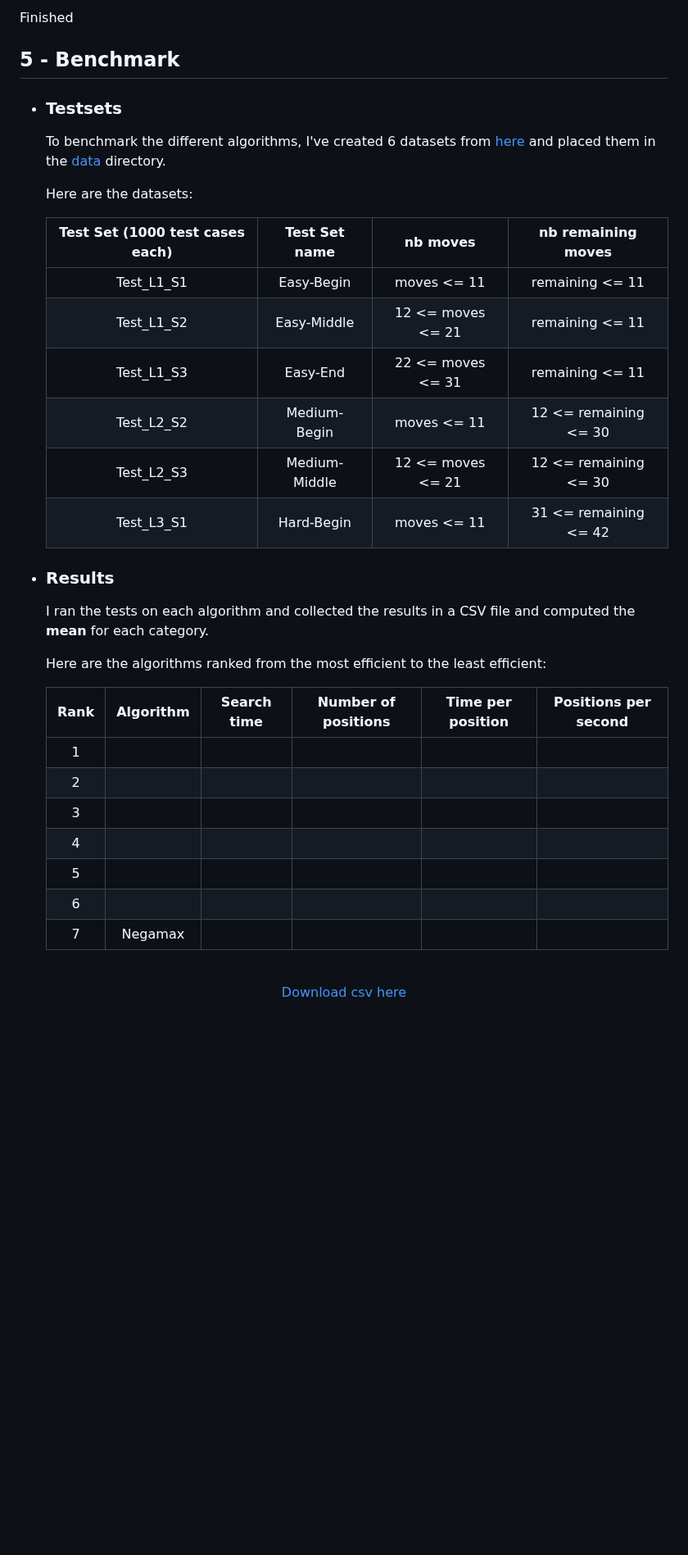
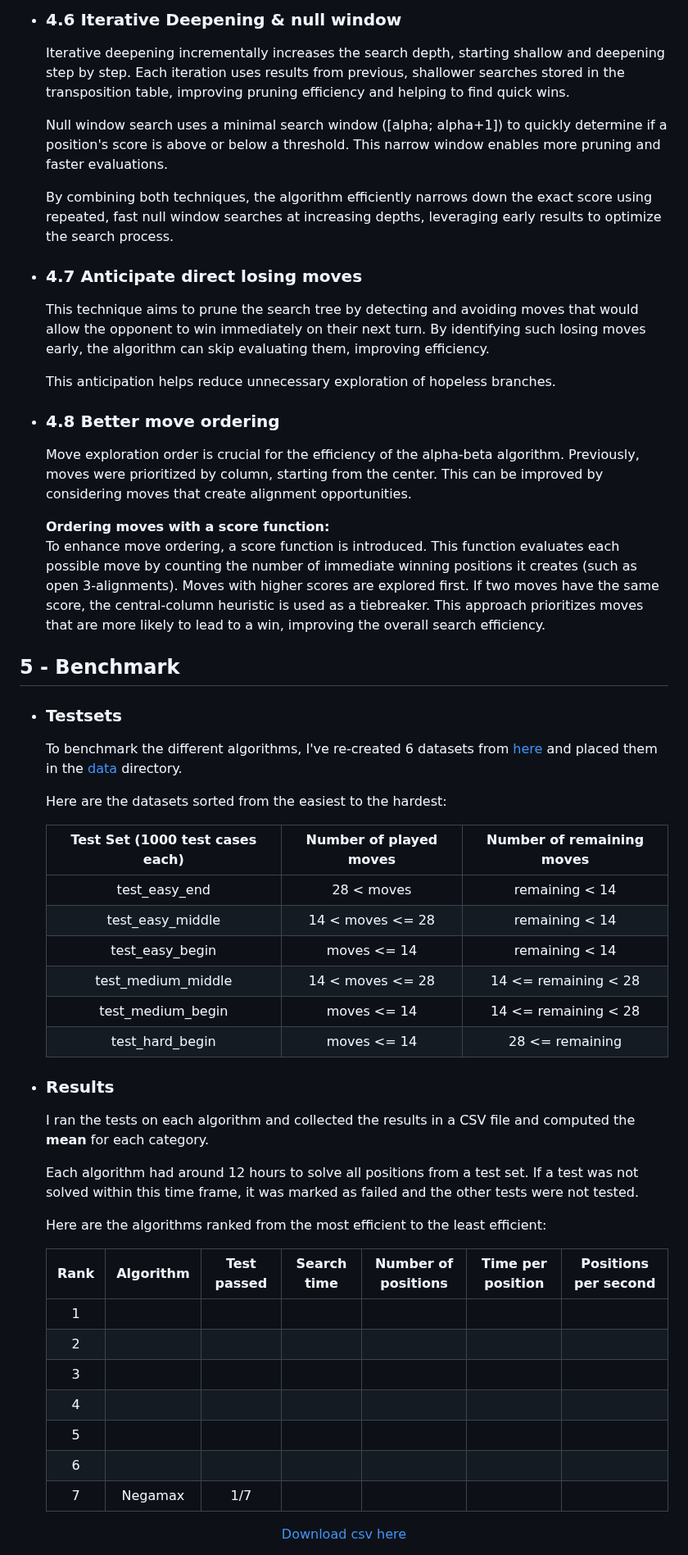
Before and after one commit to Pietot/Gonnect-4, a Markdown page: README.md, the part around one of its changes. Shown at 82% size. Rendered like a GitHub page; blank space fills up the shorter version.

```diff
--- a/README.md
+++ b/README.md
@@ -67,42 +108,59 @@ Gonnect 4 is a command-line connect 4 game written in Go. It allows you to play
 
-  Finished
+- ### 4.6 Iterative Deepening & null window
+
+  Iterative deepening incrementally increases the search depth, starting shallow and deepening step by step. Each iteration uses results from previous, shallower searches stored in the transposition table, improving pruning efficiency and helping to find quick wins.
+
+  Null window search uses a minimal search window \([alpha; alpha+1]\) to quickly determine if a position's score is above or below a threshold. This narrow window enables more pruning and faster evaluations.
+
+  By combining both techniques, the algorithm efficiently narrows down the exact score using repeated, fast null window searches at increasing depths, leveraging early results to optimize the search process.
+
+- ### 4.7 Anticipate direct losing moves
+
+  This technique aims to prune the search tree by detecting and avoiding moves that would allow the opponent to win immediately on their next turn. By identifying such losing moves early, the algorithm can skip evaluating them, improving efficiency.
+
+  This anticipation helps reduce unnecessary exploration of hopeless branches.
+
+- ### 4.8 Better move ordering
+
+  Move exploration order is crucial for the efficiency of the alpha-beta algorithm. Previously, moves were prioritized by column, starting from the center. This can be improved by considering moves that create alignment opportunities.
+
+  **Ordering moves with a score function:**
+  To enhance move ordering, a score function is introduced. This function evaluates each possible move by counting the number of immediate winning positions it creates (such as open 3-alignments). Moves with higher scores are explored first. If two moves have the same score, the central-column heuristic is used as a tiebreaker. This approach prioritizes moves that are more likely to lead to a win, improving the overall search efficiency.
 
 ## 5 - Benchmark
 
 - ### Testsets
 
-  To benchmark the different algorithms, I've created 6 datasets from [here](http://blog.gamesolver.org/solving-connect-four/02-test-protocol/) and placed them in the <a href="tests/data/">data</a> directory.
+  To benchmark the different algorithms, I've re-created 6 datasets from [here](http://blog.gamesolver.org/solving-connect-four/02-test-protocol/) and placed them in the <a href="tests/data/">data</a> directory.
 
-  Here are the datasets:
+  Here are the datasets sorted from the easiest to the hardest:
 
-  | Test Set (1000 test cases each) | Test Set name |     nb moves      |  nb remaining moves   |
-  | :-----------------------------: | :-----------: | :---------------: | :-------------------: |
-  |           Test_L1_S1            |  Easy-Begin   |    moves <= 11    |    remaining <= 11    |
-  |           Test_L1_S2            |  Easy-Middle  | 12 <= moves <= 21 |    remaining <= 11    |
-  |           Test_L1_S3            |   Easy-End    | 22 <= moves <= 31 |    remaining <= 11    |
-  |           Test_L2_S2            | Medium-Begin  |    moves <= 11    | 12 <= remaining <= 30 |
-  |           Test_L2_S3            | Medium-Middle | 12 <= moves <= 21 | 12 <= remaining <= 30 |
-  |           Test_L3_S1            |  Hard-Begin   |    moves <= 11    | 31 <= remaining <= 42 |
+  | Test Set (1000 test cases each) | Number of played moves | Number of remaining moves |
+  | :-----------------------------: | :--------------------: | :-----------------------: |
+  |          test_easy_end          |       28 < moves       |      remaining < 14       |
+  |        test_easy_middle         |    14 < moves <= 28    |      remaining < 14       |
+  |         test_easy_begin         |      moves <= 14       |      remaining < 14       |
+  |       test_medium_middle        |    14 < moves <= 28    |   14 <= remaining < 28    |
+  |        test_medium_begin        |      moves <= 14       |   14 <= remaining < 28    |
+  |         test_hard_begin         |      moves <= 14       |      28 <= remaining      |
 
 - ### Results
 
   I ran the tests on each algorithm and collected the results in a CSV file and computed the **mean** for each category.
 
+  Each algorithm had around 12 hours to solve all positions from a test set. If a test was not solved within this time frame, it was marked as failed and the other tests were not tested.
+
   Here are the algorithms ranked from the most efficient to the least efficient:
 
-  | Rank | Algorithm | Search time | Number of positions | Time per position | Positions per second |
-  | :--: | :-------: | :---------: | :-----------------: | :---------------: | :------------------: |
-  |  1   |           |             |                     |                   |                      |
-  |  2   |           |             |                     |                   |                      |
-  |  3   |           |             |                     |                   |                      |
-  |  4   |           |             |                     |                   |                      |
-  |  5   |           |             |                     |                   |                      |
-  |  6   |           |             |                     |                   |                      |
-  |  7   |  Negamax  |             |                     |                   |                      |
-
-<br>
-
-<!-- image -->
+  | Rank | Algorithm | Test passed | Search time | Number of positions | Time per position | Positions per second |
+  | :--: | :-------: | :---------: | :---------: | :-----------------: | :---------------: | -------------------- |
+  |  1   |           |             |             |                     |                   |                      |
+  |  2   |           |             |             |                     |                   |                      |
+  |  3   |           |             |             |                     |                   |                      |
+  |  4   |           |             |             |                     |                   |                      |
+  |  5   |           |             |             |                     |                   |                      |
+  |  6   |           |             |             |                     |                   |                      |
+  |  7   |  Negamax  |     1/7     |             |                     |                   |                      |
 
 <p align="center">
   <a href="assets/csv/">Download csv here</a>
```
Also changed, not shown: other parts of README.md (+60 -15 lines).
